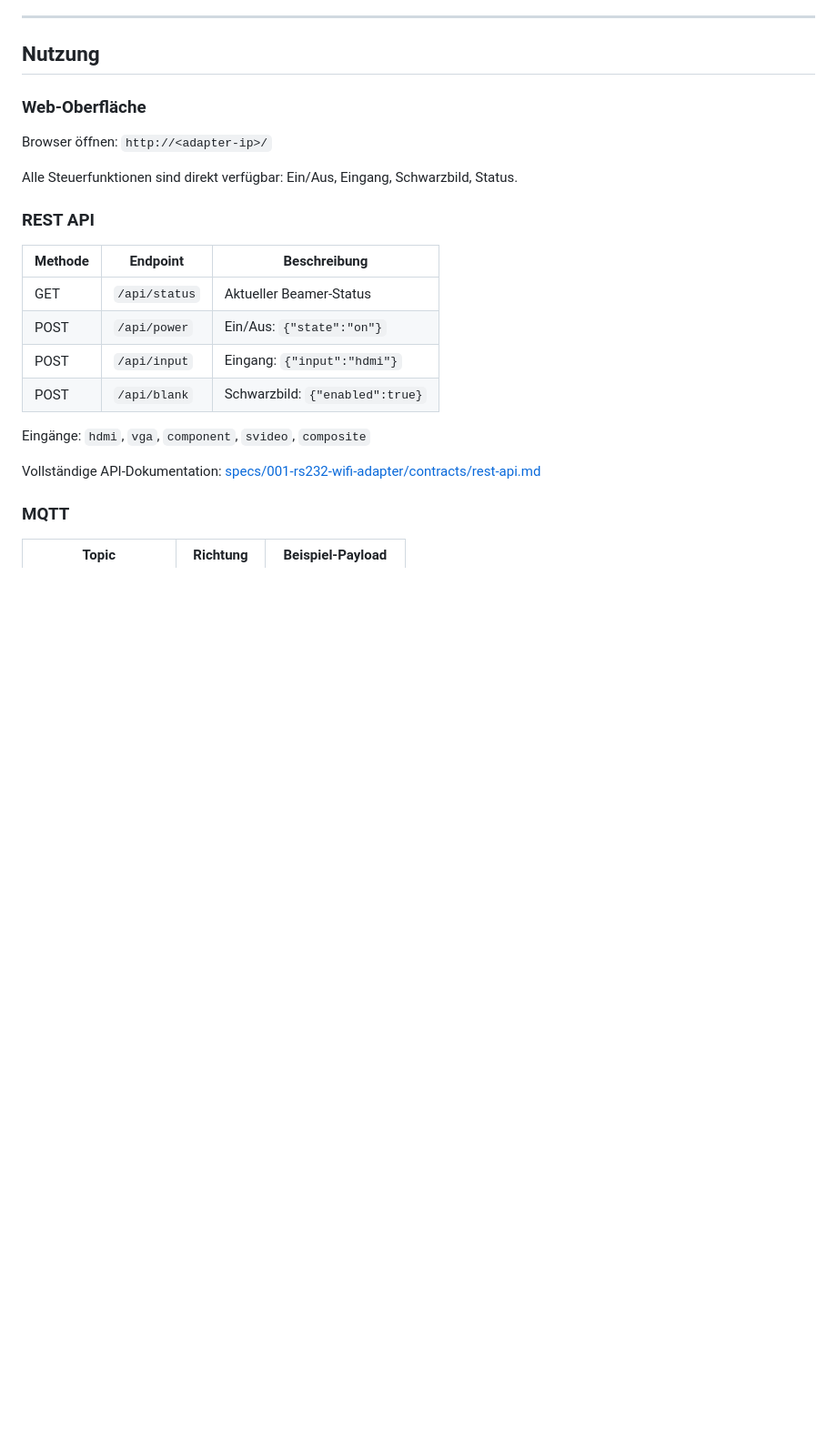
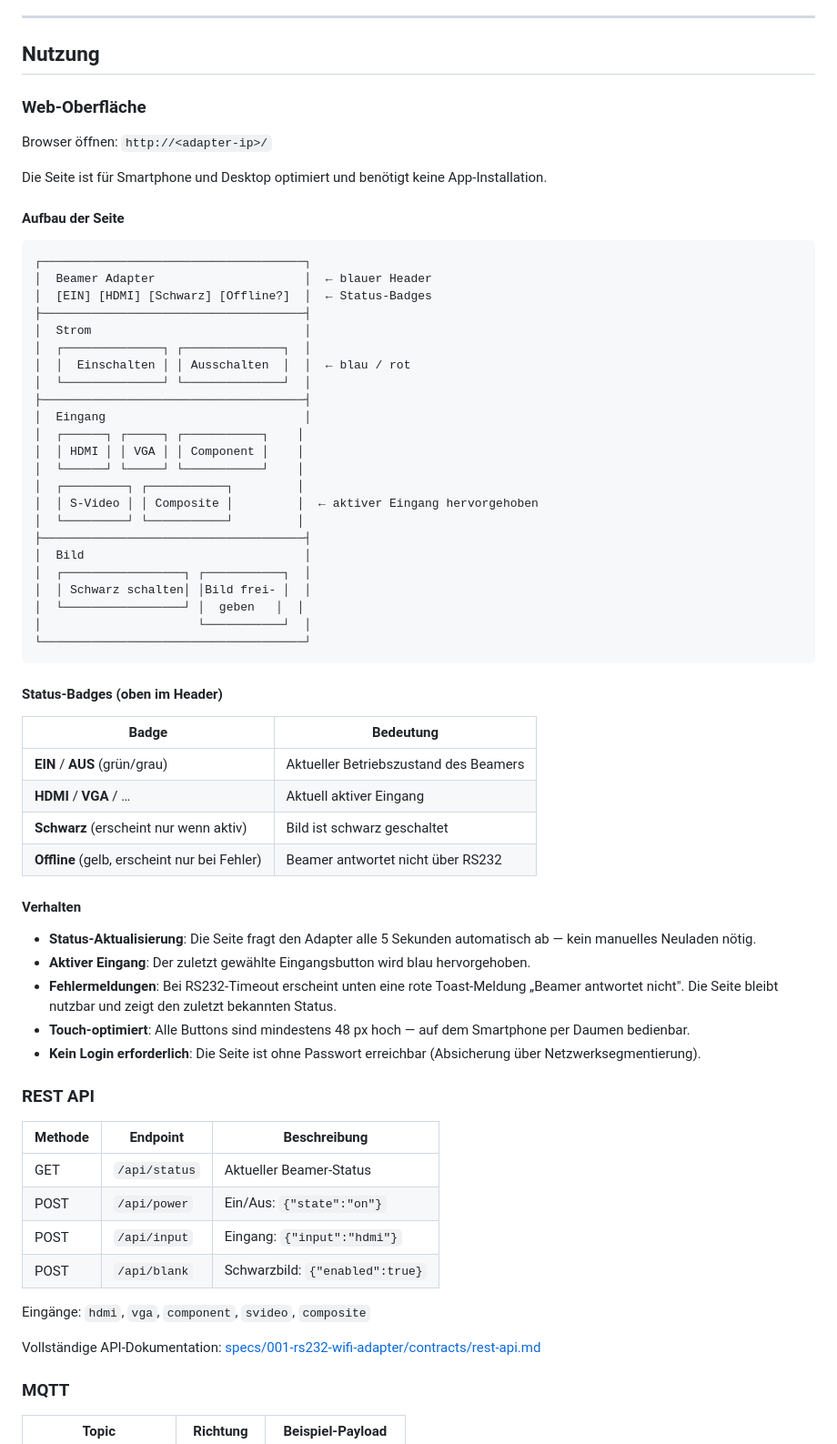
Before and after one commit to derdick0711/beamer-adapter-feuerwehr, a Markdown page: README.md, the part around the change. Shown at 91% size. Rendered like a GitHub page; blank space fills up the shorter version.

Commit message:
docs: add web UI layout description to README
Co-Authored-By: Claude Sonnet 4.6 <noreply@anthropic.com>

````diff
--- a/README.md
+++ b/README.md
@@ -105,7 +105,52 @@ pio device monitor
 
 Browser öffnen: `http://<adapter-ip>/`
 
-Alle Steuerfunktionen sind direkt verfügbar: Ein/Aus, Eingang, Schwarzbild, Status.
+Die Seite ist für Smartphone und Desktop optimiert und benötigt keine App-Installation.
+
+#### Aufbau der Seite
+
+```
+┌─────────────────────────────────────┐
+│  Beamer Adapter                     │  ← blauer Header
+│  [EIN] [HDMI] [Schwarz] [Offline?]  │  ← Status-Badges
+├─────────────────────────────────────┤
+│  Strom                              │
+│  ┌──────────────┐ ┌──────────────┐  │
+│  │  Einschalten │ │ Ausschalten  │  │  ← blau / rot
+│  └──────────────┘ └──────────────┘  │
+├─────────────────────────────────────┤
+│  Eingang                            │
+│  ┌──────┐ ┌─────┐ ┌───────────┐    │
+│  │ HDMI │ │ VGA │ │ Component │    │
+│  └──────┘ └─────┘ └───────────┘    │
+│  ┌─────────┐ ┌───────────┐         │
+│  │ S-Video │ │ Composite │         │  ← aktiver Eingang hervorgehoben
+│  └─────────┘ └───────────┘         │
+├─────────────────────────────────────┤
+│  Bild                               │
+│  ┌─────────────────┐ ┌───────────┐  │
+│  │ Schwarz schalten│ │Bild frei- │  │
+│  └─────────────────┘ │  geben   │  │
+│                      └───────────┘  │
+└─────────────────────────────────────┘
+```
+
+#### Status-Badges (oben im Header)
+
+| Badge | Bedeutung |
+|-------|-----------|
+| **EIN** / **AUS** (grün/grau) | Aktueller Betriebszustand des Beamers |
+| **HDMI** / **VGA** / … | Aktuell aktiver Eingang |
+| **Schwarz** (erscheint nur wenn aktiv) | Bild ist schwarz geschaltet |
+| **Offline** (gelb, erscheint nur bei Fehler) | Beamer antwortet nicht über RS232 |
+
+#### Verhalten
+
+- **Status-Aktualisierung**: Die Seite fragt den Adapter alle 5 Sekunden automatisch ab — kein manuelles Neuladen nötig.
+- **Aktiver Eingang**: Der zuletzt gewählte Eingangsbutton wird blau hervorgehoben.
+- **Fehlermeldungen**: Bei RS232-Timeout erscheint unten eine rote Toast-Meldung „Beamer antwortet nicht". Die Seite bleibt nutzbar und zeigt den zuletzt bekannten Status.
+- **Touch-optimiert**: Alle Buttons sind mindestens 48 px hoch — auf dem Smartphone per Daumen bedienbar.
+- **Kein Login erforderlich**: Die Seite ist ohne Passwort erreichbar (Absicherung über Netzwerksegmentierung).
 
 ### REST API
 
````
